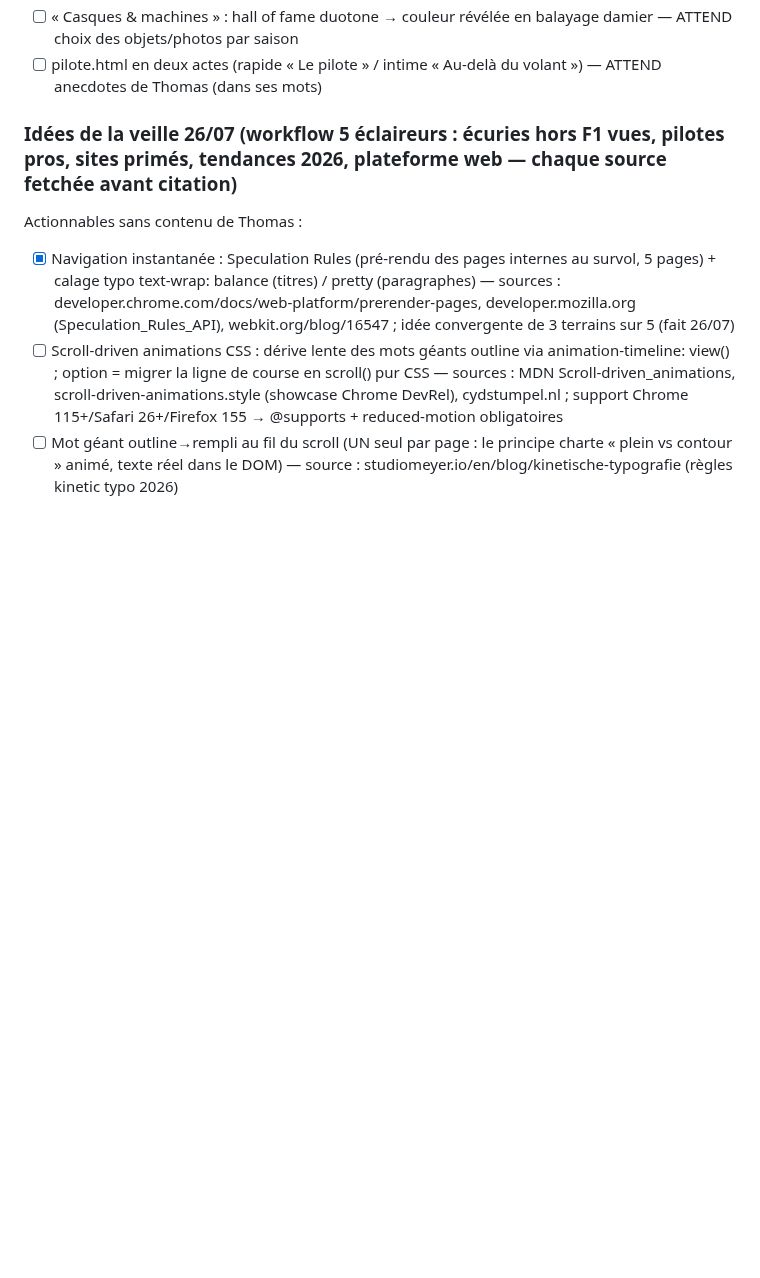
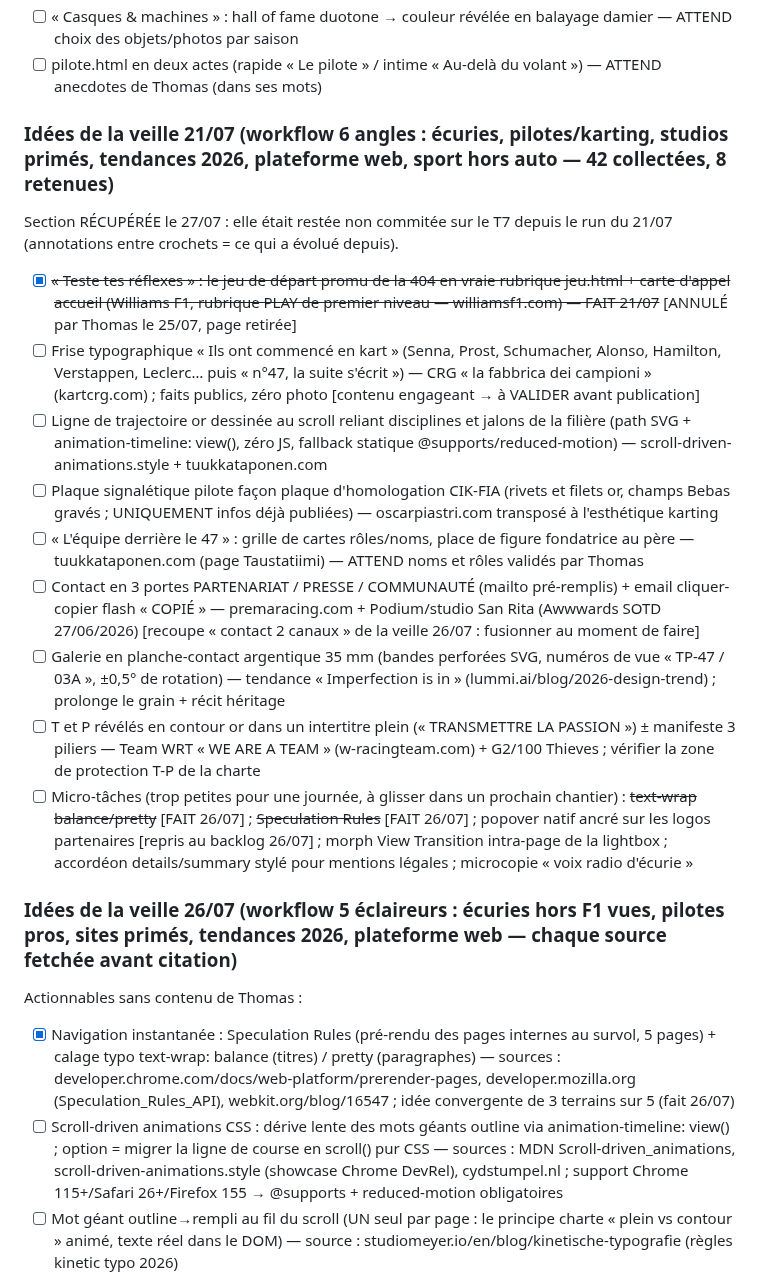
Before and after one commit to TPRacing/tpracing.github.io, a Markdown page: AMELIORATIONS.md, the part around the change. Drawn GitHub-style; blank space fills up the shorter version.

Commit message:
Backlog : récupération des idées de la veille du 21/07 (restées non commitées sur le T7)

```diff
--- a/AMELIORATIONS.md
+++ b/AMELIORATIONS.md
@@ -53,6 +53,18 @@ charte stricte, jamais de tiret décoratif, site léger. Cocher + consigner au J
 - [ ] Signature manuscrite de Thomas vectorisée, tracée au scroll + rituel de clôture « Le volant se transmet » sur les 4 pages — ATTEND un scan de sa signature
 - [ ] « Casques & machines » : hall of fame duotone → couleur révélée en balayage damier — ATTEND choix des objets/photos par saison
 - [ ] pilote.html en deux actes (rapide « Le pilote » / intime « Au-delà du volant ») — ATTEND anecdotes de Thomas (dans ses mots)
+
+### Idées de la veille 21/07 (workflow 6 angles : écuries, pilotes/karting, studios primés, tendances 2026, plateforme web, sport hors auto — 42 collectées, 8 retenues)
+Section RÉCUPÉRÉE le 27/07 : elle était restée non commitée sur le T7 depuis le run du 21/07 (annotations entre crochets = ce qui a évolué depuis).
+- [x] ~~« Teste tes réflexes » : le jeu de départ promu de la 404 en vraie rubrique jeu.html + carte d'appel accueil (Williams F1, rubrique PLAY de premier niveau — williamsf1.com) — FAIT 21/07~~ [ANNULÉ par Thomas le 25/07, page retirée]
+- [ ] Frise typographique « Ils ont commencé en kart » (Senna, Prost, Schumacher, Alonso, Hamilton, Verstappen, Leclerc… puis « n°47, la suite s'écrit ») — CRG « la fabbrica dei campioni » (kartcrg.com) ; faits publics, zéro photo [contenu engageant → à VALIDER avant publication]
+- [ ] Ligne de trajectoire or dessinée au scroll reliant disciplines et jalons de la filière (path SVG + animation-timeline: view(), zéro JS, fallback statique @supports/reduced-motion) — scroll-driven-animations.style + tuukkataponen.com
+- [ ] Plaque signalétique pilote façon plaque d'homologation CIK-FIA (rivets et filets or, champs Bebas gravés ; UNIQUEMENT infos déjà publiées) — oscarpiastri.com transposé à l'esthétique karting
+- [ ] « L'équipe derrière le 47 » : grille de cartes rôles/noms, place de figure fondatrice au père — tuukkataponen.com (page Taustatiimi) — ATTEND noms et rôles validés par Thomas
+- [ ] Contact en 3 portes PARTENARIAT / PRESSE / COMMUNAUTÉ (mailto pré-remplis) + email cliquer-copier flash « COPIÉ » — premaracing.com + Podium/studio San Rita (Awwwards SOTD 27/06/2026) [recoupe « contact 2 canaux » de la veille 26/07 : fusionner au moment de faire]
+- [ ] Galerie en planche-contact argentique 35 mm (bandes perforées SVG, numéros de vue « TP-47 / 03A », ±0,5° de rotation) — tendance « Imperfection is in » (lummi.ai/blog/2026-design-trend) ; prolonge le grain + récit héritage
+- [ ] T et P révélés en contour or dans un intertitre plein (« TRANSMETTRE LA PASSION ») ± manifeste 3 piliers — Team WRT « WE ARE A TEAM » (w-racingteam.com) + G2/100 Thieves ; vérifier la zone de protection T-P de la charte
+- [ ] Micro-tâches (trop petites pour une journée, à glisser dans un prochain chantier) : ~~text-wrap balance/pretty~~ [FAIT 26/07] ; ~~Speculation Rules~~ [FAIT 26/07] ; popover natif ancré sur les logos partenaires [repris au backlog 26/07] ; morph View Transition intra-page de la lightbox ; accordéon details/summary stylé pour mentions légales ; microcopie « voix radio d'écurie »
 
 ### Idées de la veille 26/07 (workflow 5 éclaireurs : écuries hors F1 vues, pilotes pros, sites primés, tendances 2026, plateforme web — chaque source fetchée avant citation)
 
```
